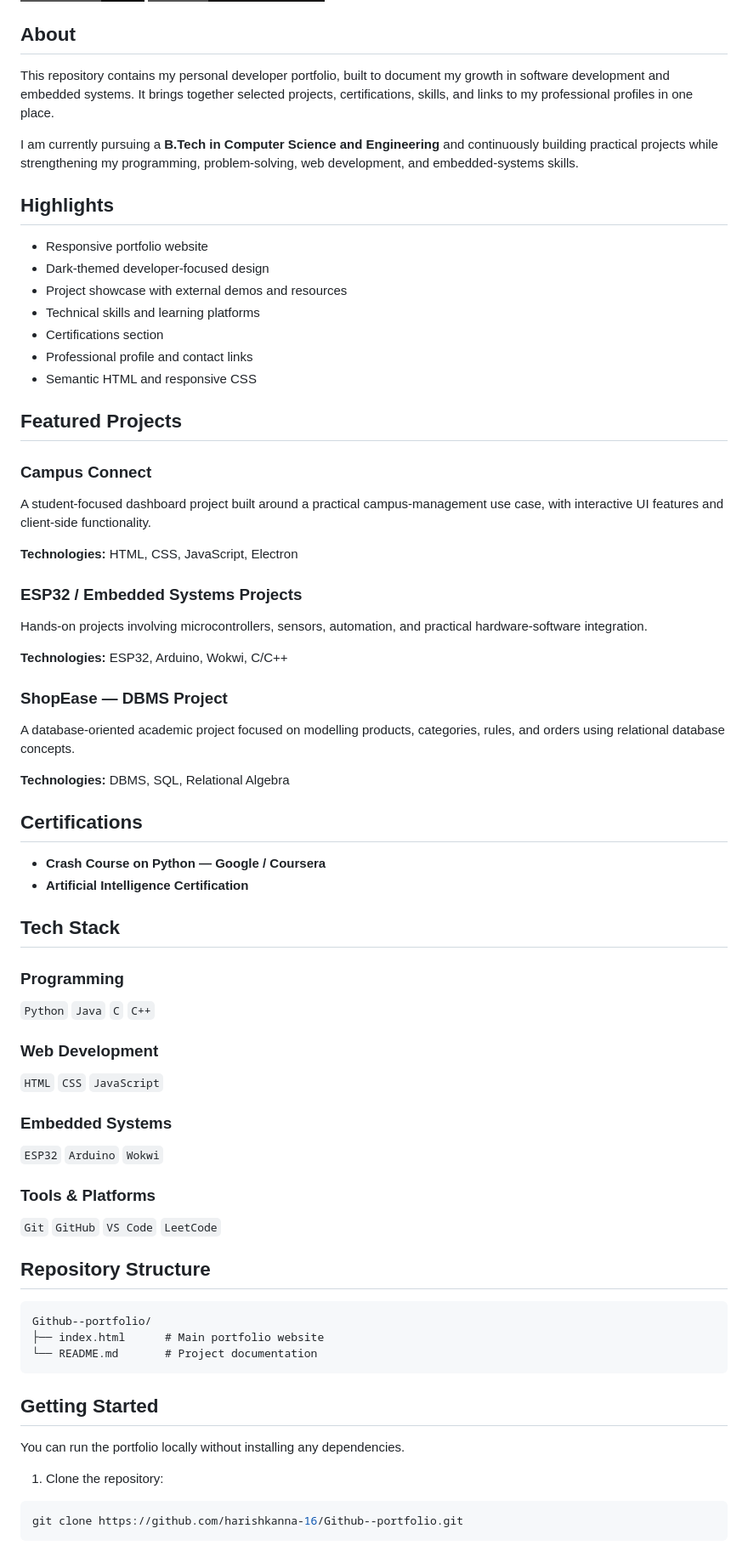
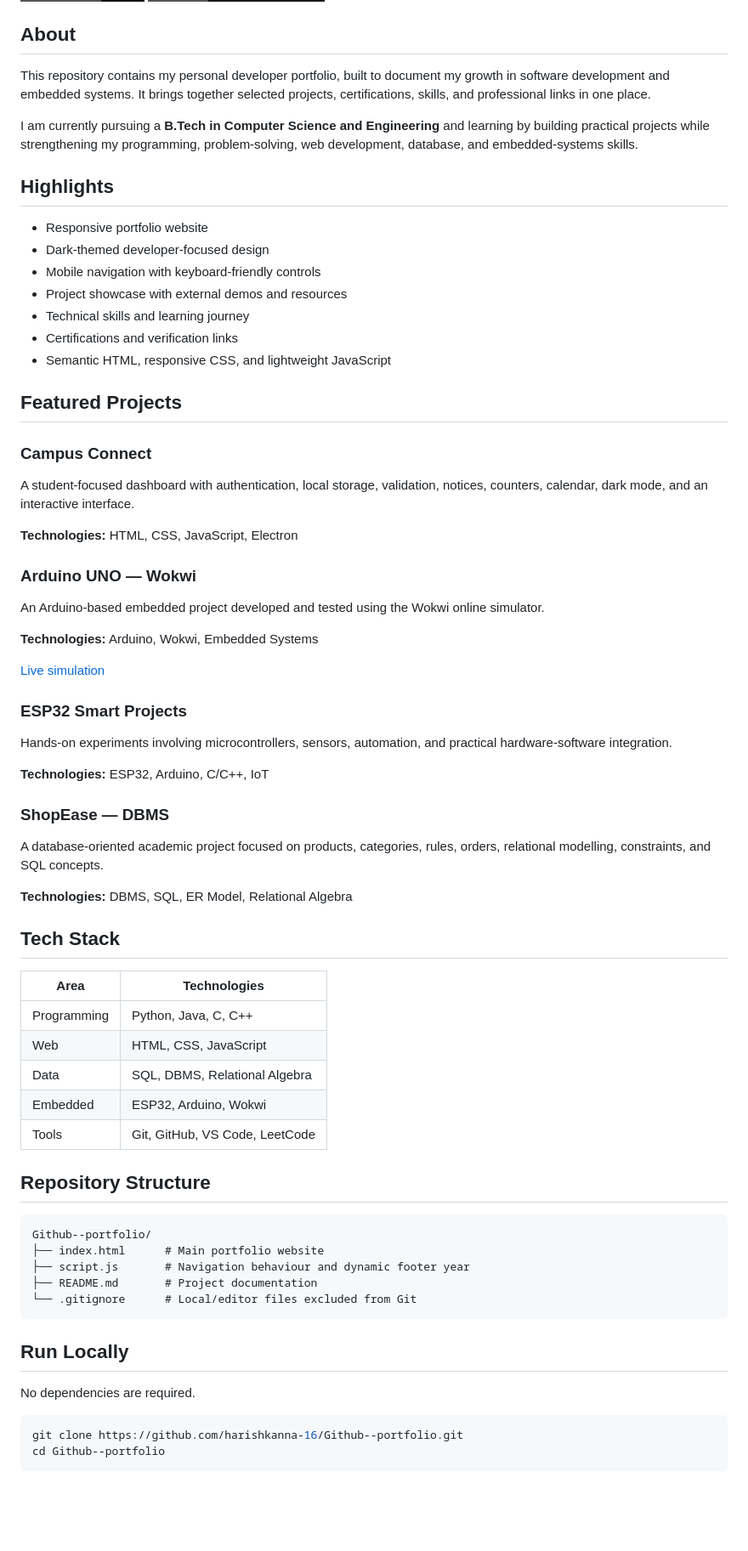
Before and after one commit to harishkanna-16/Github--portfolio, a Markdown page: README.md, the part around one of its changes. Shown at 85% size. GitHub-like rendering; badges without logos; blank space fills up the shorter version.

Commit message:
docs: improve portfolio project documentation

````diff
--- a/README.md
+++ b/README.md
@@ -7,75 +7,70 @@
 
 ## About
 
-This repository contains my personal developer portfolio, built to document my growth in software development and embedded systems. It brings together selected projects, certifications, skills, and links to my professional profiles in one place.
+This repository contains my personal developer portfolio, built to document my growth in software development and embedded systems. It brings together selected projects, certifications, skills, and professional links in one place.
 
-I am currently pursuing a **B.Tech in Computer Science and Engineering** and continuously building practical projects while strengthening my programming, problem-solving, web development, and embedded-systems skills.
+I am currently pursuing a **B.Tech in Computer Science and Engineering** and learning by building practical projects while strengthening my programming, problem-solving, web development, database, and embedded-systems skills.
 
 ## Highlights
 
 - Responsive portfolio website
 - Dark-themed developer-focused design
+- Mobile navigation with keyboard-friendly controls
 - Project showcase with external demos and resources
-- Technical skills and learning platforms
-- Certifications section
-- Professional profile and contact links
-- Semantic HTML and responsive CSS
+- Technical skills and learning journey
+- Certifications and verification links
+- Semantic HTML, responsive CSS, and lightweight JavaScript
 
 ## Featured Projects
 
 ### Campus Connect
-A student-focused dashboard project built around a practical campus-management use case, with interactive UI features and client-side functionality.
+A student-focused dashboard with authentication, local storage, validation, notices, counters, calendar, dark mode, and an interactive interface.
 
 **Technologies:** HTML, CSS, JavaScript, Electron
 
-### ESP32 / Embedded Systems Projects
-Hands-on projects involving microcontrollers, sensors, automation, and practical hardware-software integration.
+### Arduino UNO — Wokwi
+An Arduino-based embedded project developed and tested using the Wokwi online simulator.
 
-**Technologies:** ESP32, Arduino, Wokwi, C/C++
+**Technologies:** Arduino, Wokwi, Embedded Systems
 
-### ShopEase — DBMS Project
-A database-oriented academic project focused on modelling products, categories, rules, and orders using relational database concepts.
+[Live simulation](https://wokwi.com/projects/449436268595418113)
 
-**Technologies:** DBMS, SQL, Relational Algebra
+### ESP32 Smart Projects
+Hands-on experiments involving microcontrollers, sensors, automation, and practical hardware-software integration.
 
-## Certifications
+**Technologies:** ESP32, Arduino, C/C++, IoT
 
-- **Crash Course on Python — Google / Coursera**
-- **Artificial Intelligence Certification**
+### ShopEase — DBMS
+A database-oriented academic project focused on products, categories, rules, orders, relational modelling, constraints, and SQL concepts.
+
+**Technologies:** DBMS, SQL, ER Model, Relational Algebra
 
 ## Tech Stack
 
-### Programming
-
-`Python` `Java` `C` `C++`
-
-### Web Development
-
-`HTML` `CSS` `JavaScript`
-
-### Embedded Systems
-
-`ESP32` `Arduino` `Wokwi`
-
-### Tools & Platforms
-
-`Git` `GitHub` `VS Code` `LeetCode`
+| Area | Technologies |
+| --- | --- |
+| Programming | Python, Java, C, C++ |
+| Web | HTML, CSS, JavaScript |
+| Data | SQL, DBMS, Relational Algebra |
+| Embedded | ESP32, Arduino, Wokwi |
+| Tools | Git, GitHub, VS Code, LeetCode |
 
 ## Repository Structure
 
 ```text
 Github--portfolio/
 ├── index.html      # Main portfolio website
-└── README.md       # Project documentation
+├── script.js       # Navigation behaviour and dynamic footer year
+├── README.md       # Project documentation
+└── .gitignore      # Local/editor files excluded from Git
 ```
 
-## Getting Started
+## Run Locally
 
-You can run the portfolio locally without installing any dependencies.
-
-1. Clone the repository:
+No dependencies are required.
 
 ```bash
 git clone https://github.com/harishkanna-16/Github--portfolio.git
+cd Github--portfolio
 ```
 
````
Also changed, not shown: other parts of README.md (+9 -8 lines).
